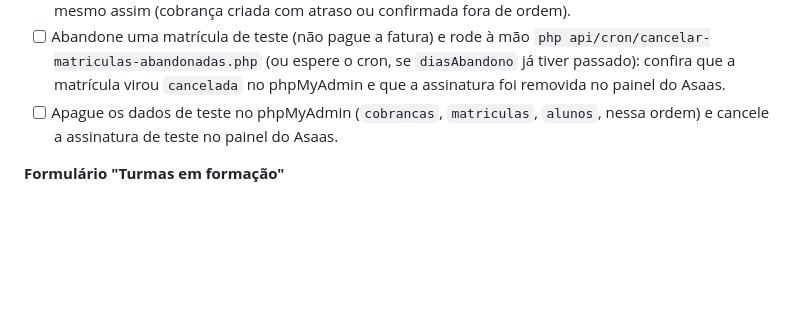
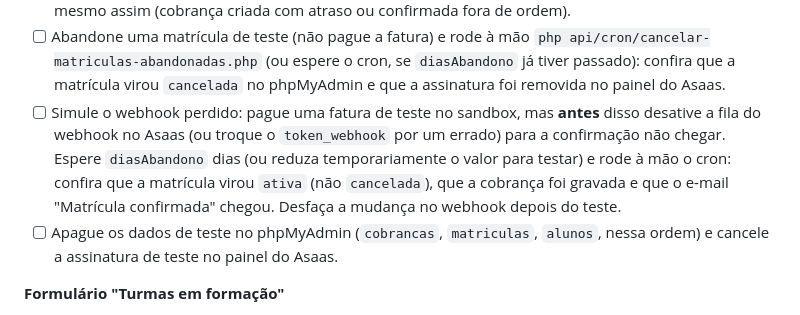
Before and after one commit to Jladislauu/academiascuzziato, a Markdown page: DEPLOY.md, the part around the change. Rendered like a GitHub page; blank space fills up the shorter version.

Commit message:
Docs: cron de abandono confere pagamento no Asaas antes de cancelar

```diff
--- a/DEPLOY.md
+++ b/DEPLOY.md
@@ -213,6 +213,7 @@ Faça no celular (a maior parte do público vem dele) e no computador.
 - [ ] No Asaas, marque uma cobrança de teste como vencida (ou aguarde o vencimento de um boleto de teste): a matrícula correspondente vira `inadimplente` no phpMyAdmin.
 - [ ] Pague no sandbox uma fatura **depois do vencimento** (a primeira vence no dia da matrícula; um boleto pago no dia seguinte costuma compensar depois de vencido): confirme que a matrícula vira `ativa` mesmo assim (cobrança criada com atraso ou confirmada fora de ordem).
 - [ ] Abandone uma matrícula de teste (não pague a fatura) e rode à mão `php api/cron/cancelar-matriculas-abandonadas.php` (ou espere o cron, se `diasAbandono` já tiver passado): confira que a matrícula virou `cancelada` no phpMyAdmin e que a assinatura foi removida no painel do Asaas.
+- [ ] Simule o webhook perdido: pague uma fatura de teste no sandbox, mas **antes** disso desative a fila do webhook no Asaas (ou troque o `token_webhook` por um errado) para a confirmação não chegar. Espere `diasAbandono` dias (ou reduza temporariamente o valor para testar) e rode à mão o cron: confira que a matrícula virou `ativa` (não `cancelada`), que a cobrança foi gravada e que o e-mail "Matrícula confirmada" chegou. Desfaça a mudança no webhook depois do teste.
 - [ ] Apague os dados de teste no phpMyAdmin (`cobrancas`, `matriculas`, `alunos`, nessa ordem) e cancele a assinatura de teste no painel do Asaas.
 
 **Formulário "Turmas em formação"**
```
Also changed, not shown: CLAUDE.md (+1 -1 lines).
